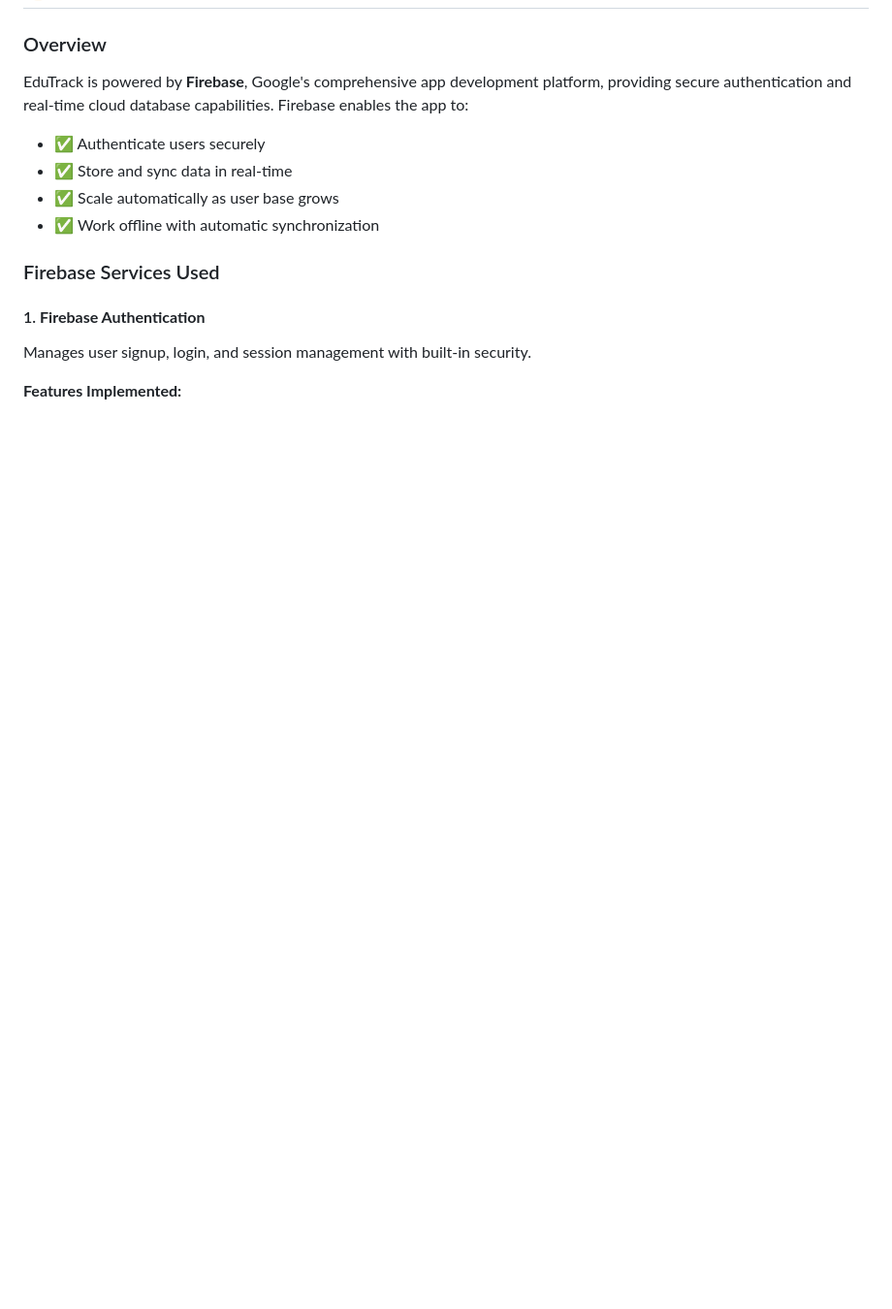
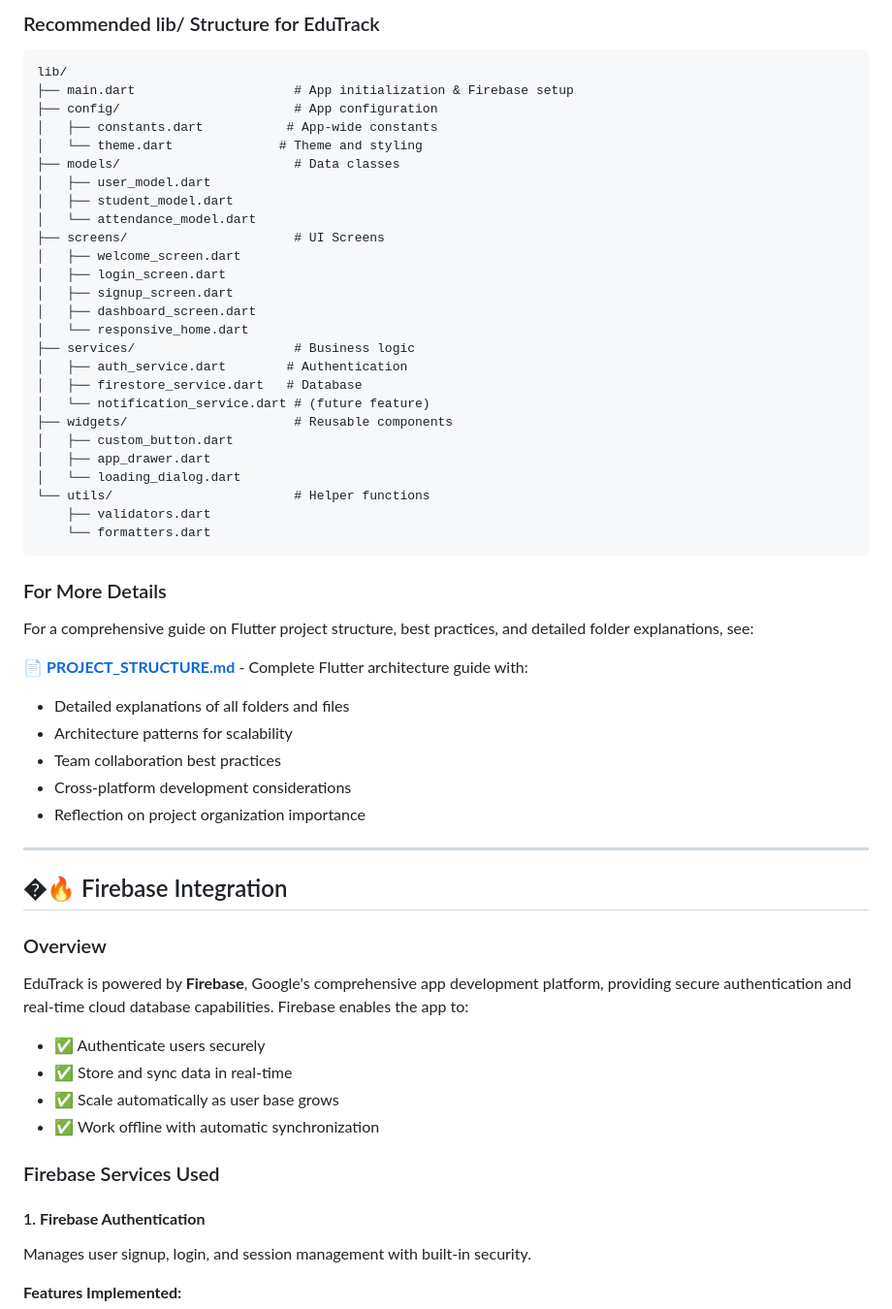
Before and after one commit to kalviumcommunity/S86-0126-TripleCharm-Building-smart-mobile-experience-with-Flutter-and-Firebase-EduTrack, a Markdown page: edutrack/README.md, the part around one of its changes. Shown at 97% size. GitHub-like rendering; blank space fills up the shorter version.

Commit message:
Added Flutter project folder structure

````diff
--- a/edutrack/README.md
+++ b/edutrack/README.md
@@ -174,3 +238,48 @@ edutrack/
+### Recommended lib/ Structure for EduTrack
+
+```
+lib/
+├── main.dart                     # App initialization & Firebase setup
+├── config/                       # App configuration
+│   ├── constants.dart           # App-wide constants
+│   └── theme.dart              # Theme and styling
+├── models/                       # Data classes
+│   ├── user_model.dart
+│   ├── student_model.dart
+│   └── attendance_model.dart
+├── screens/                      # UI Screens
+│   ├── welcome_screen.dart
+│   ├── login_screen.dart
+│   ├── signup_screen.dart
+│   ├── dashboard_screen.dart
+│   └── responsive_home.dart
+├── services/                     # Business logic
+│   ├── auth_service.dart        # Authentication
+│   ├── firestore_service.dart   # Database
+│   └── notification_service.dart # (future feature)
+├── widgets/                      # Reusable components
+│   ├── custom_button.dart
+│   ├── app_drawer.dart
+│   └── loading_dialog.dart
+└── utils/                        # Helper functions
+    ├── validators.dart
+    └── formatters.dart
+```
+
+### For More Details
+
+For a comprehensive guide on Flutter project structure, best practices, and detailed folder explanations, see:
+
+📄 **[PROJECT_STRUCTURE.md](../PROJECT_STRUCTURE.md)** - Complete Flutter architecture guide with:
+- Detailed explanations of all folders and files
+- Architecture patterns for scalability
+- Team collaboration best practices
+- Cross-platform development considerations
+- Reflection on project organization importance
+
+---
+
+## �🔥 Firebase Integration
 
 ### Overview
 EduTrack is powered by **Firebase**, Google's comprehensive app development platform, providing secure authentication and real-time cloud database capabilities. Firebase enables the app to:
````
Also changed, not shown: other parts of edutrack/README.md (+65 -1 lines).
